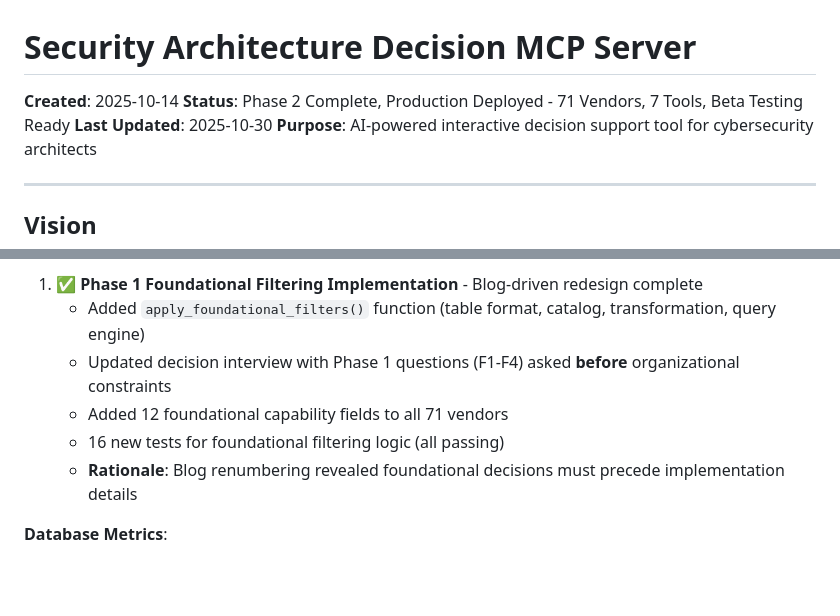
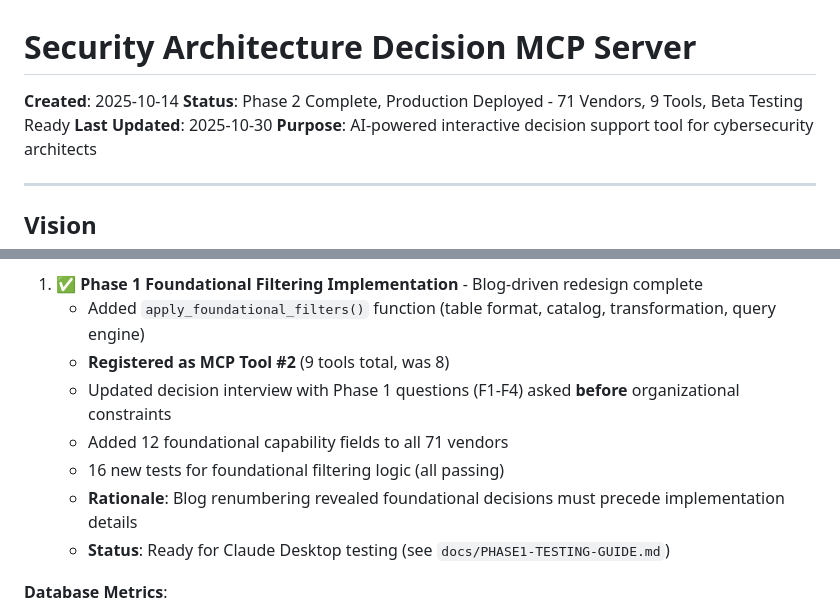
Before and after one commit to flying-coyote/security-architect-mcp-server, a Markdown page: README.md, 2 parts joined by grey strips. GitHub-like rendering; blank space fills up the shorter version.

```diff
--- a/README.md
+++ b/README.md
@@ -1,7 +1,7 @@
 # Security Architecture Decision MCP Server
 
 **Created**: 2025-10-14
-**Status**: Phase 2 Complete, Production Deployed - 71 Vendors, 7 Tools, Beta Testing Ready
+**Status**: Phase 2 Complete, Production Deployed - 71 Vendors, 9 Tools, Beta Testing Ready
 **Last Updated**: 2025-10-30
 **Purpose**: AI-powered interactive decision support tool for cybersecurity architects
 
@@ -229,10 +229,12 @@ security-architect-mcp-server/
 **Latest Update** (October 30, 2025, Session 4):
 1. ✅ **Phase 1 Foundational Filtering Implementation** - Blog-driven redesign complete
    - Added `apply_foundational_filters()` function (table format, catalog, transformation, query engine)
+   - **Registered as MCP Tool #2** (9 tools total, was 8)
    - Updated decision interview with Phase 1 questions (F1-F4) asked **before** organizational constraints
    - Added 12 foundational capability fields to all 71 vendors
    - 16 new tests for foundational filtering logic (all passing)
    - **Rationale**: Blog renumbering revealed foundational decisions must precede implementation details
+   - **Status**: Ready for Claude Desktop testing (see `docs/PHASE1-TESTING-GUIDE.md`)
 
 **Database Metrics**:
 - **Total Vendors**: 71 (comprehensive security data platform coverage)
```
Also changed, not shown: docs/PHASE1-TESTING-GUIDE.md (added, +351 -0 lines).
